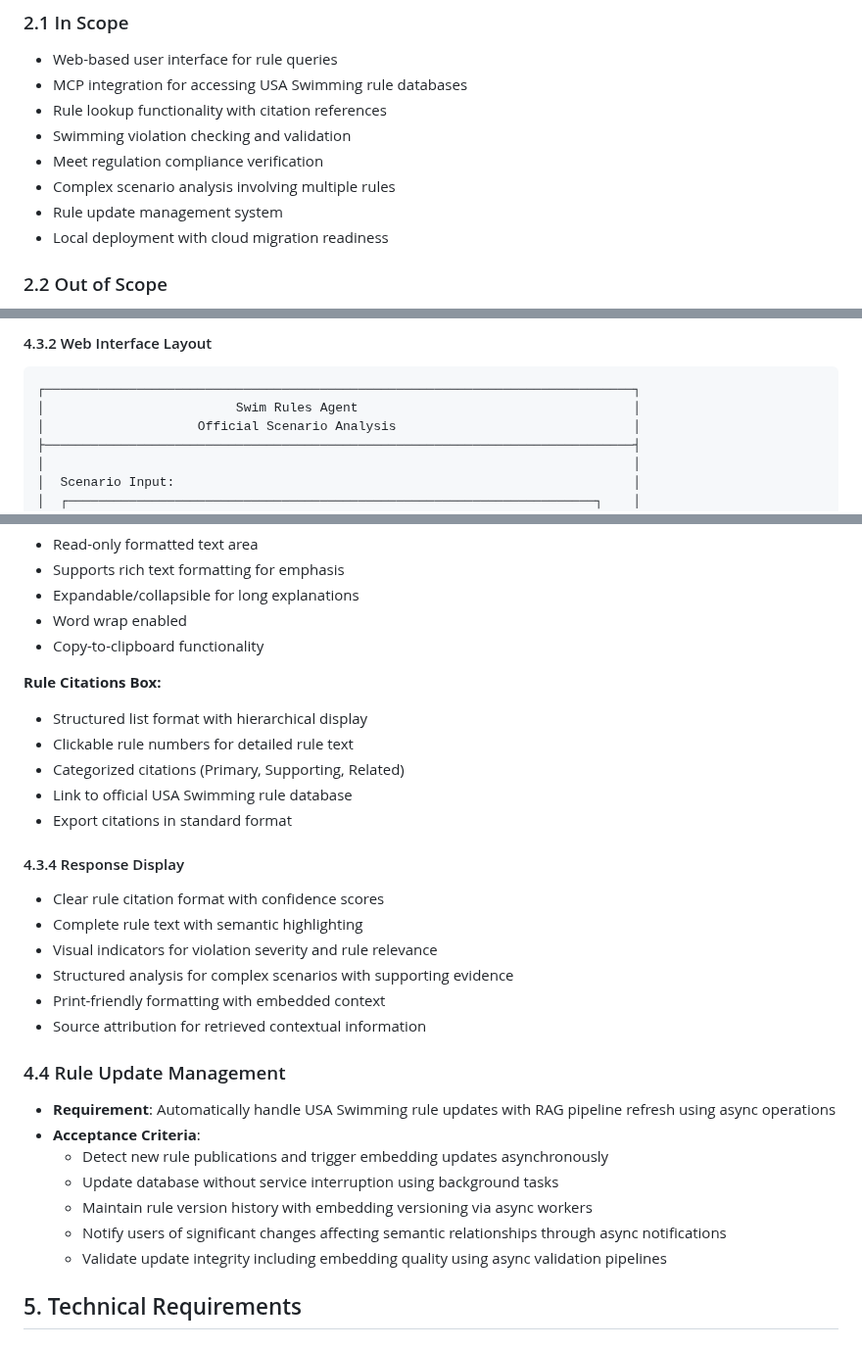
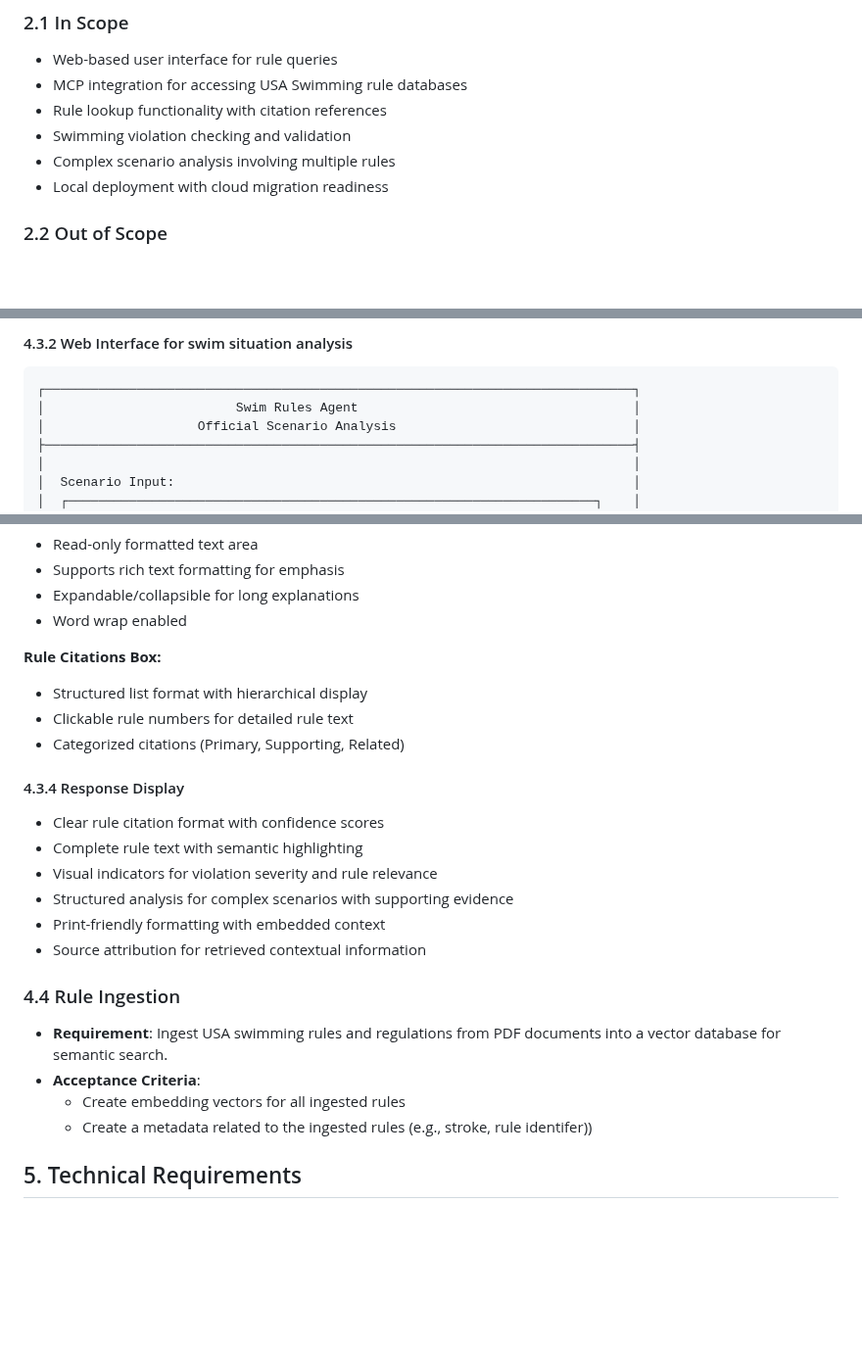
Before and after one commit to jimthompson5802/mcp_testlab, a Markdown page: mcp-swimrules/product_requirements_doc.md, 3 parts joined by grey strips. Shown at 98% size. Rendered like a GitHub page; blank space fills up the shorter version.

````diff
--- a/mcp-swimrules/product_requirements_doc.md
+++ b/mcp-swimrules/product_requirements_doc.md
@@ -24,9 +24,7 @@ The Swim Rules Agent is a web-based application that provides officials with qui
 - MCP integration for accessing USA Swimming rule databases
 - Rule lookup functionality with citation references
 - Swimming violation checking and validation
-- Meet regulation compliance verification
 - Complex scenario analysis involving multiple rules
-- Rule update management system
 - Local deployment with cloud migration readiness
 
 ### 2.2 Out of Scope
@@ -125,5 +81,5 @@ The Swim Rules Agent is a web-based application that provides officials with qui
 
-#### 4.3.2 Web Interface Layout
+#### 4.3.2 Web Interface for swim situation analysis
 
 ```
 ┌─────────────────────────────────────────────────────────────────────────────┐
@@ -208,14 +164,11 @@ The Swim Rules Agent is a web-based application that provides officials with qui
 - Supports rich text formatting for emphasis
 - Expandable/collapsible for long explanations
 - Word wrap enabled
-- Copy-to-clipboard functionality
 
 **Rule Citations Box:**
 - Structured list format with hierarchical display
 - Clickable rule numbers for detailed rule text
 - Categorized citations (Primary, Supporting, Related)
-- Link to official USA Swimming rule database
-- Export citations in standard format
 
 #### 4.3.4 Response Display
 - Clear rule citation format with confidence scores
@@ -225,14 +178,11 @@ The Swim Rules Agent is a web-based application that provides officials with qui
 - Print-friendly formatting with embedded context
 - Source attribution for retrieved contextual information
 
-### 4.4 Rule Update Management
-- **Requirement**: Automatically handle USA Swimming rule updates with RAG pipeline refresh using async operations
+### 4.4 Rule Ingestion
+- **Requirement**: Ingest USA swimming rules and regulations from PDF documents into a vector database for semantic search.
 - **Acceptance Criteria**:
-  - Detect new rule publications and trigger embedding updates asynchronously
-  - Update database without service interruption using background tasks
-  - Maintain rule version history with embedding versioning via async workers
-  - Notify users of significant changes affecting semantic relationships through async notifications
-  - Validate update integrity including embedding quality using async validation pipelines
+  - Create embedding vectors for all ingested rules
+  - Create a metadata related to the ingested rules (e.g., stroke, rule identifer))
 
 ## 5. Technical Requirements
 
````
Also changed, not shown: other parts of mcp-swimrules/product_requirements_doc.md (+4 -46 lines).
